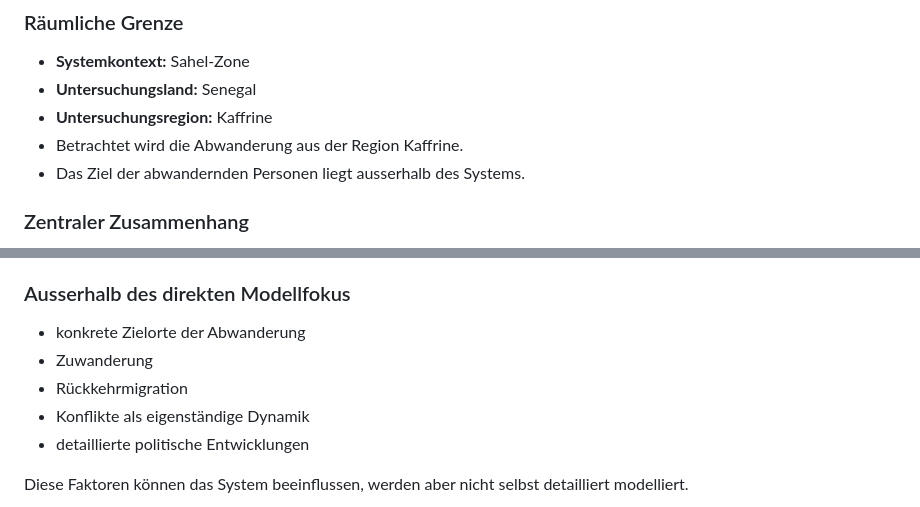
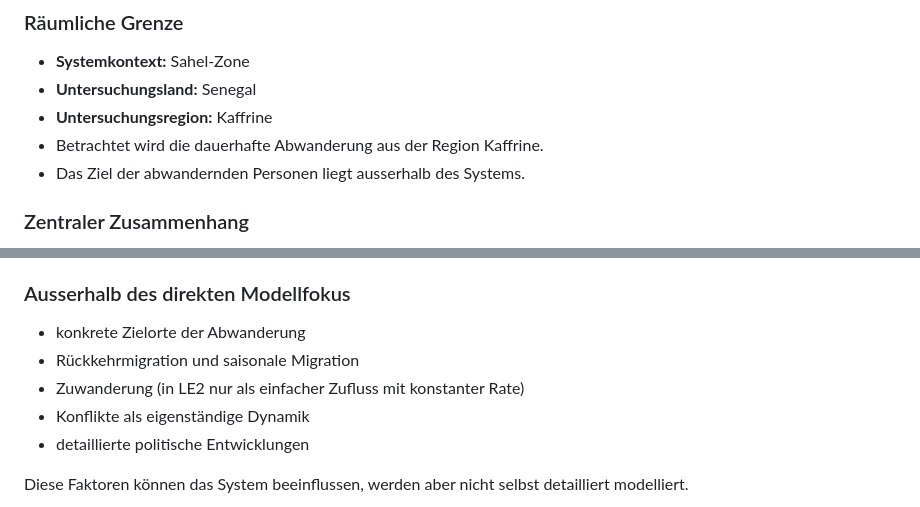
Before and after one commit to ibidreli/climatemigration, a Markdown page: LE1_system_mapping/00_LE1_Overview.md, 2 parts joined by grey strips. Drawn GitHub-style.

```diff
--- a/LE1_system_mapping/00_LE1_Overview.md
+++ b/LE1_system_mapping/00_LE1_Overview.md
@@ -11,7 +11,7 @@ Untersucht wird, wie sich Dürren über Wasserverfügbarkeit, Ernte und Einkomme
 - **Systemkontext:** Sahel-Zone
 - **Untersuchungsland:** Senegal
 - **Untersuchungsregion:** Kaffrine
-- Betrachtet wird die Abwanderung aus der Region Kaffrine.
+- Betrachtet wird die dauerhafte Abwanderung aus der Region Kaffrine.
 - Das Ziel der abwandernden Personen liegt ausserhalb des Systems.
 
 ### Zentraler Zusammenhang
@@ -33,8 +33,8 @@ Eine Dürre ist ein Jahr mit deutlich weniger Niederschlag als üblich. Zusätzl
 ### Ausserhalb des direkten Modellfokus
 
 - konkrete Zielorte der Abwanderung
-- Zuwanderung
-- Rückkehrmigration
+- Rückkehrmigration und saisonale Migration
+- Zuwanderung (in LE2 nur als einfacher Zufluss mit konstanter Rate)
 - Konflikte als eigenständige Dynamik
 - detaillierte politische Entwicklungen
 
```
Also changed, not shown: LE1_system_mapping/01_LE1_Systemkarte.md (+1 -1 lines).
